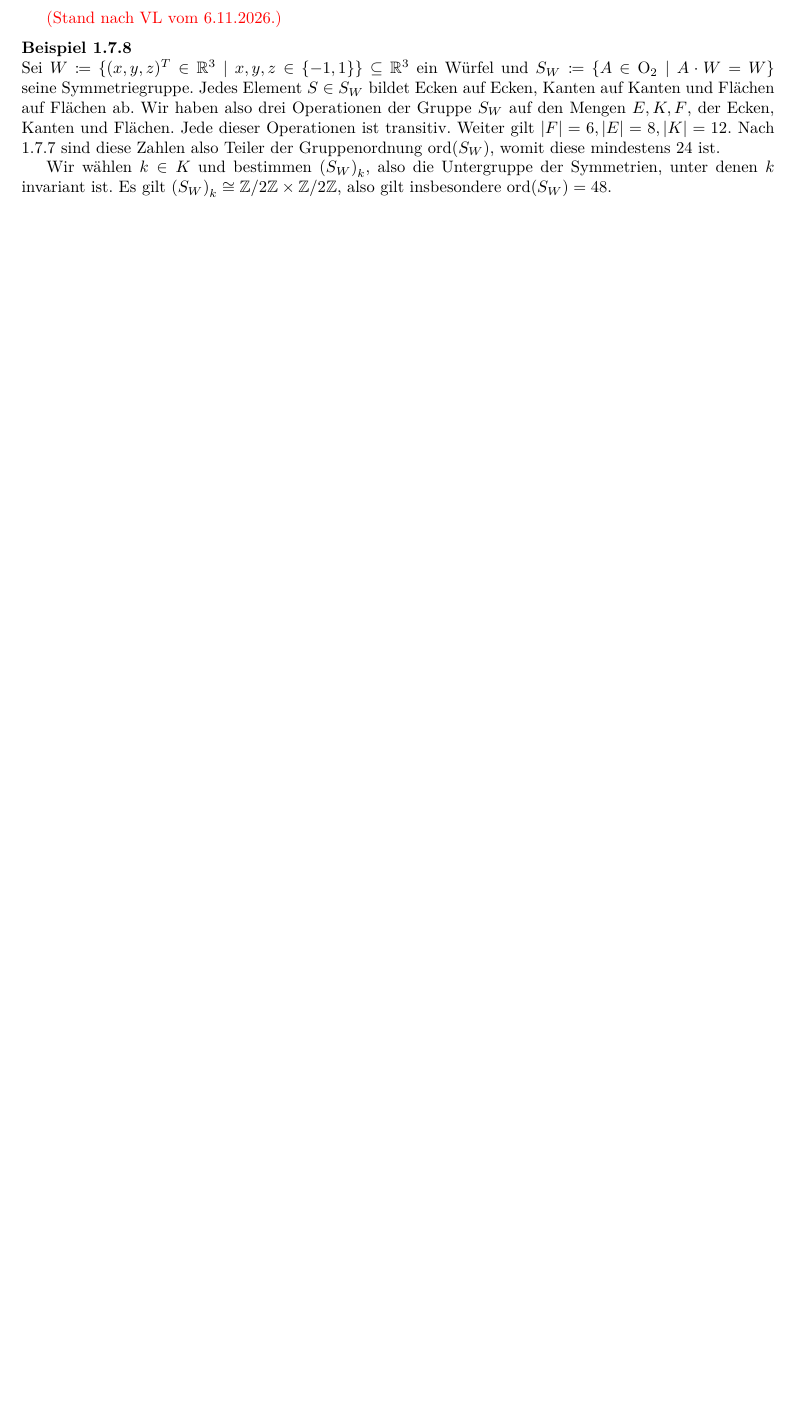
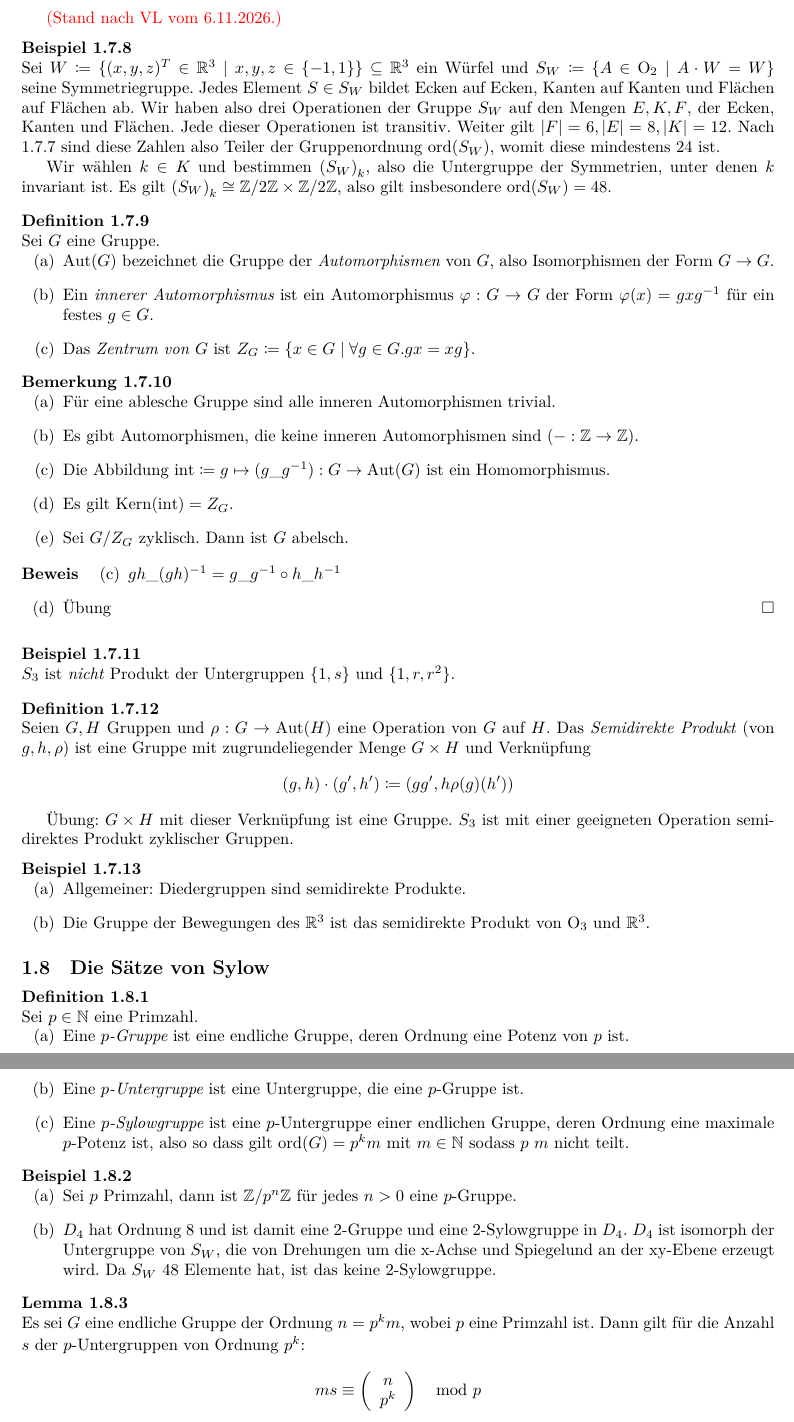
Before and after one commit to felixwellen/einf-algebra-ws-26-27, a LaTeX document (skript/main.tex, which reads skript/gruppen.tex, util/algebra.sty): part of page 11 of 12 before the commit and two parts of pages 11 and 12 of 13 after it, the two joined at a grey line, cut so that both start at the same text, the shorter picture padded with empty space. Compiled offline with XeLaTeX.

Commit message:
VL 10-11

```diff
--- a/skript/gruppen.tex
+++ b/skript/gruppen.tex
@@ -667,6 +667,85 @@ Wir verwenden die auf \(\Z\) bekannte Addition und Multiplikation.
 \end{beispiel}
 
 
+\begin{definition}
+  Sei \(G\) eine Gruppe.
+  \begin{enumerate}[(a)]
+  \item \(\Aut(G)\)\index{\(\Aut(G)\)} bezeichnet die Gruppe der \begriff{Automorphismen} von \(G\), also Isomorphismen der Form \(G\to G\).
+  \item Ein \begriff{innerer Automorphismus} ist ein Automorphismus \(\varphi:G\to G\) der Form \(\varphi(x)=gxg^{-1}\) für ein festes \(g\in G\).
+  \item Das \begriff{Zentrum von \(G\)} ist \(Z_G\coloneq \{x\in G\mid \forall g\in G. gx=xg\}\).
+  \end{enumerate}
+\end{definition}
+
+\begin{bemerkung}
+  \begin{enumerate}[(a)]
+  \item Für eine ablesche Gruppe sind alle inneren Automorphismen trivial.
+  \item Es gibt Automorphismen, die keine inneren Automorphismen sind (\(-:\Z\to \Z\)).
+  \item Die Abbildung \(\int\coloneq g\mapsto (g\_g^{-1}):G\to \Aut(G)\) ist ein Homomorphismus.
+  \item Es gilt \(\Kern(\int)=Z_G\).
+  \item Sei \(G/Z_G\) zyklisch. Dann ist \(G\) abelsch.
+  \end{enumerate}
+\end{bemerkung}
+
+\begin{beweis}
+  \begin{enumerate}[(a)]
+  \item[(c)] \(gh\_(gh)^{-1}=g\_g^{-1} \circ h\_h^{-1}\)
+  \item[(d)] Übung
+  \end{enumerate}
+\end{beweis}
+
+\begin{beispiel}
+  \(S_3\) ist \emph{nicht} Produkt der Untergruppen \(\{1,s\}\) und \(\{1,r,r^2\}\).
+\end{beispiel}
+
+\begin{definition}
+  Seien \(G,H\) Gruppen und \(\rho:G\to \Aut(H)\) eine Operation von \(G\) auf \(H\).
+  Das \begriff{Semidirekte Produkt} (von \(g,h,\rho\))
+  ist eine Gruppe mit zugrundeliegender Menge \(G\times H\) und Verknüpfung
+  \[
+    (g,h)\cdot (g^\prime,h^\prime)\coloneq (gg^\prime, h\rho(g)(h^\prime))
+  \]
+\end{definition}
+
+Übung: \(G\times H\) mit dieser Verknüpfung ist eine Gruppe. \(S_3\) ist mit einer geeigneten Operation semidirektes Produkt zyklischer Gruppen.
+
+\begin{beispiel}
+  \begin{enumerate}
+  \item Allgemeiner: Diedergruppen sind semidirekte Produkte.
+  \item Die Gruppe der Bewegungen des \(\R^3\) ist das semidirekte Produkt von \(\O_3\) und \(\R^3\).
+  \end{enumerate}
+\end{beispiel}
+
+\subsection{Die Sätze von Sylow}
+
+\begin{definition}
+  Sei \(p\in\N\) eine Primzahl.
+  \begin{enumerate}[(a)]
+  \item Eine \begriff{\(p\)-Gruppe} ist eine endliche Gruppe, deren Ordnung eine Potenz von \(p\) ist.
+  \item Eine \begriff{\(p\)-Untergruppe} ist eine Untergruppe, die eine \(p\)-Gruppe ist.
+  \item Eine \begriff{\(p\)-Sylowgruppe} ist eine \(p\)-Untergruppe einer endlichen Gruppe, deren Ordnung eine maximale \(p\)-Potenz ist, also so dass gilt \(\ord(G)=p^km\) mit \(m\in \N\) sodass \(p\) \(m\) nicht teilt.
+  \end{enumerate}
+\end{definition}
+
+\begin{beispiel}
+  \begin{enumerate}[(a)]
+  \item Sei \(p\) Primzahl, dann ist \(\Z/p^n\Z\) für jedes \(n>0\) eine \(p\)-Gruppe.
+  \item \(D_4\) hat Ordnung 8 und ist damit eine 2-Gruppe und eine 2-Sylowgruppe in \(D_4\). \(D_4\) ist isomorph der Untergruppe von \(S_W\), die von Drehungen um die x-Achse und Spiegelund an der xy-Ebene erzeugt wird. Da \(S_W\) 48 Elemente hat, ist das keine 2-Sylowgruppe.
+  \end{enumerate}
+\end{beispiel}
+
+\begin{lemma}
+  Es sei \(G\) eine endliche Gruppe der Ordnung \(n=p^km\), wobei \(p\) eine Primzahl ist.
+  Dann gilt für die Anzahl  \(s\) der \(p\)-Untergruppen von Ordnung \(p^k\):
+  \[ ms\equiv
+  \left(
+  \begin{array}{c}
+    n \\
+    p^k
+  \end{array}
+  \right)
+  \mod p
+  \]
+\end{lemma}
 
 \ignore{
 \pagebreak
--- a/util/algebra.sty
+++ b/util/algebra.sty
@@ -11,6 +11,7 @@
 \newcommand{\const}{\mathrm{const}}
 \newcommand{\Bild}{\mathrm{Bild}}
 \newcommand{\Kern}{\mathrm{Kern}}
+\newcommand{\Aut}{\mathrm{Aut}}
 
 \newcommand{\GL}{\mathrm{GL}}
 \newcommand{\SL}{\mathrm{SL}}
@@ -23,6 +24,7 @@
 \newcommand{\ggT}{\mathrm{ggT}}
 \newcommand{\kgV}{\mathrm{kgV}}
 \newcommand{\omod}{\operatorname{mod}}
+\renewcommand{\int}{\mathrm{int}}
 
 % Sonstiges
 \newcommand{\begriff}[1]{\emph{#1}\index{#1}}
```
